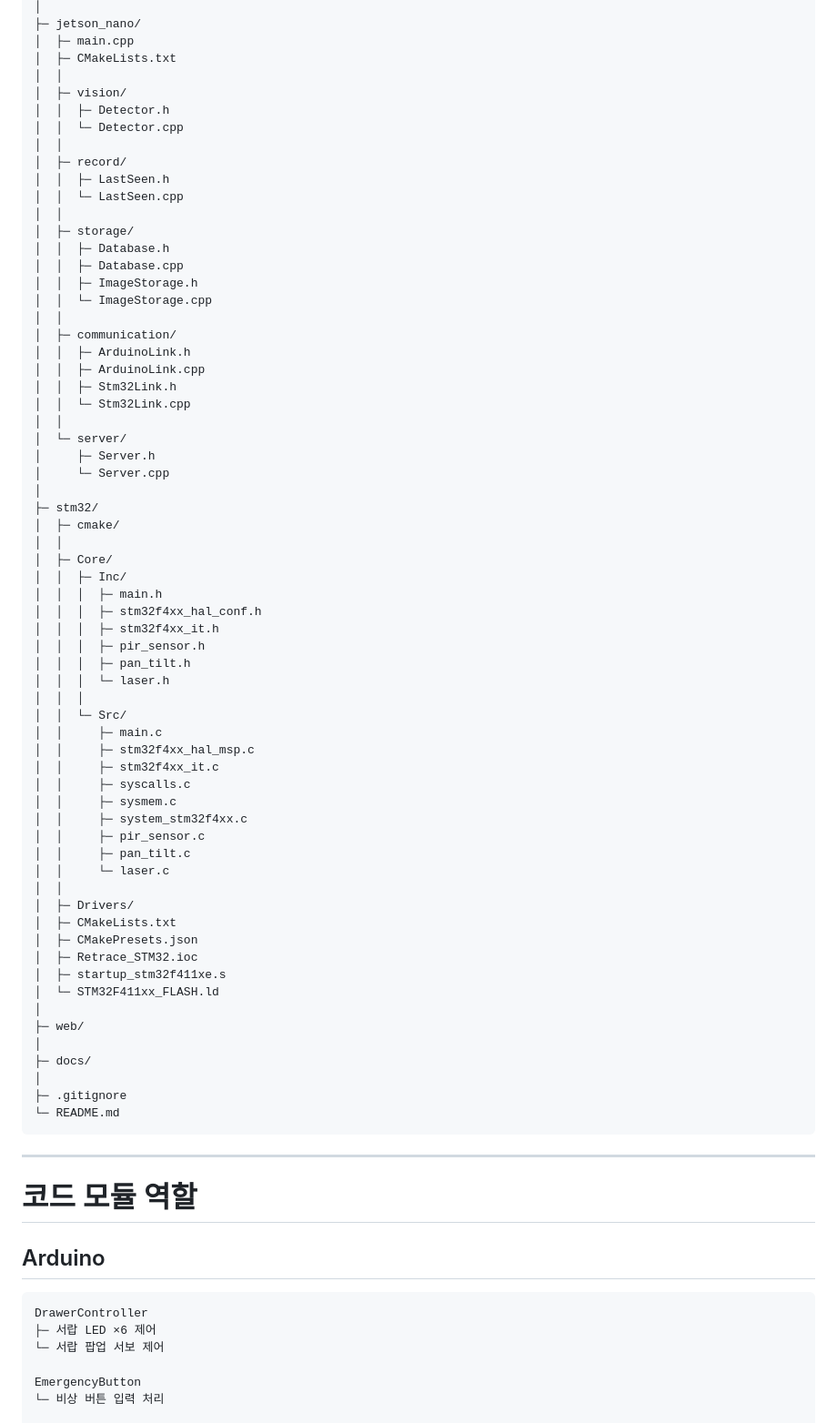
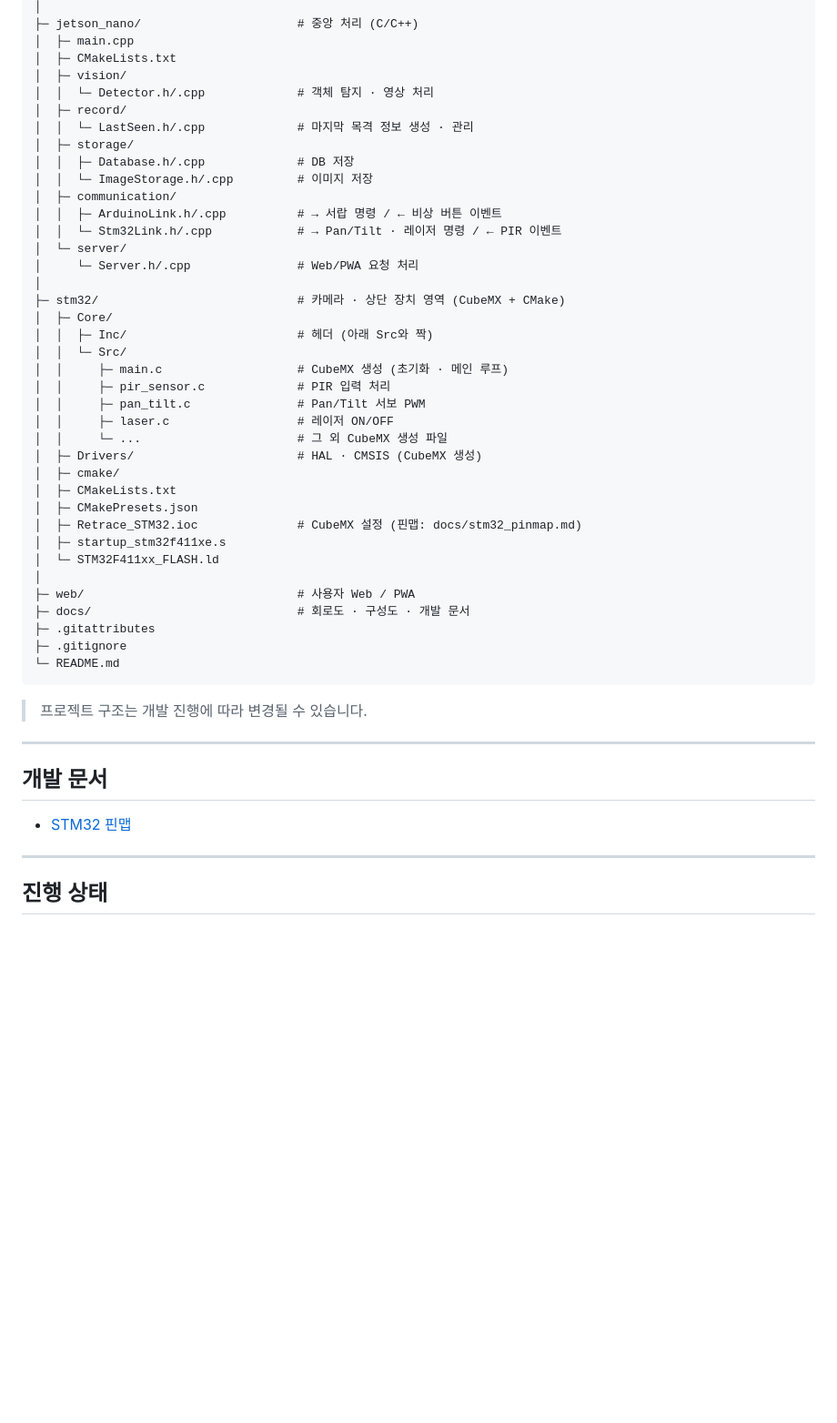
Before and after one commit to dev-gabin/Retrace-Project, a Markdown page: README.md, the part around one of its changes. Shown at 91% size. Rendered like a GitHub page; blank space fills up the shorter version.

````diff
--- a/README.md
+++ b/README.md
@@ -300,81 +309,53 @@ Retrace-Project/
 │
-├─ jetson_nano/
+├─ jetson_nano/                      # 중앙 처리 (C/C++)
 │  ├─ main.cpp
 │  ├─ CMakeLists.txt
-│  │
 │  ├─ vision/
-│  │  ├─ Detector.h
-│  │  └─ Detector.cpp
-│  │
+│  │  └─ Detector.h/.cpp             # 객체 탐지 · 영상 처리
 │  ├─ record/
-│  │  ├─ LastSeen.h
-│  │  └─ LastSeen.cpp
-│  │
+│  │  └─ LastSeen.h/.cpp             # 마지막 목격 정보 생성 · 관리
 │  ├─ storage/
-│  │  ├─ Database.h
-│  │  ├─ Database.cpp
-│  │  ├─ ImageStorage.h
-│  │  └─ ImageStorage.cpp
-│  │
+│  │  ├─ Database.h/.cpp             # DB 저장
+│  │  └─ ImageStorage.h/.cpp         # 이미지 저장
 │  ├─ communication/
-│  │  ├─ ArduinoLink.h
-│  │  ├─ ArduinoLink.cpp
-│  │  ├─ Stm32Link.h
-│  │  └─ Stm32Link.cpp
-│  │
+│  │  ├─ ArduinoLink.h/.cpp          # → 서랍 명령 / ← 비상 버튼 이벤트
+│  │  └─ Stm32Link.h/.cpp            # → Pan/Tilt · 레이저 명령 / ← PIR 이벤트
 │  └─ server/
-│     ├─ Server.h
-│     └─ Server.cpp
+│     └─ Server.h/.cpp               # Web/PWA 요청 처리
 │
-├─ stm32/
+├─ stm32/                            # 카메라 · 상단 장치 영역 (CubeMX + CMake)
+│  ├─ Core/
+│  │  ├─ Inc/                        # 헤더 (아래 Src와 짝)
+│  │  └─ Src/
+│  │     ├─ main.c                   # CubeMX 생성 (초기화 · 메인 루프)
+│  │     ├─ pir_sensor.c             # PIR 입력 처리
+│  │     ├─ pan_tilt.c               # Pan/Tilt 서보 PWM
+│  │     ├─ laser.c                  # 레이저 ON/OFF
+│  │     └─ ...                      # 그 외 CubeMX 생성 파일
+│  ├─ Drivers/                       # HAL · CMSIS (CubeMX 생성)
 │  ├─ cmake/
-│  │
-│  ├─ Core/
-│  │  ├─ Inc/
-│  │  │  ├─ main.h
-│  │  │  ├─ stm32f4xx_hal_conf.h
-│  │  │  ├─ stm32f4xx_it.h
-│  │  │  ├─ pir_sensor.h
-│  │  │  ├─ pan_tilt.h
-│  │  │  └─ laser.h
-│  │  │
-│  │  └─ Src/
-│  │     ├─ main.c
-│  │     ├─ stm32f4xx_hal_msp.c
-│  │     ├─ stm32f4xx_it.c
-│  │     ├─ syscalls.c
-│  │     ├─ sysmem.c
-│  │     ├─ system_stm32f4xx.c
-│  │     ├─ pir_sensor.c
-│  │     ├─ pan_tilt.c
-│  │     └─ laser.c
-│  │
-│  ├─ Drivers/
 │  ├─ CMakeLists.txt
 │  ├─ CMakePresets.json
-│  ├─ Retrace_STM32.ioc
+│  ├─ Retrace_STM32.ioc              # CubeMX 설정 (핀맵: docs/stm32_pinmap.md)
 │  ├─ startup_stm32f411xe.s
 │  └─ STM32F411xx_FLASH.ld
 │
-├─ web/
-│
-├─ docs/
-│
+├─ web/                              # 사용자 Web / PWA
+├─ docs/                             # 회로도 · 구성도 · 개발 문서
+├─ .gitattributes
 ├─ .gitignore
 └─ README.md
 ```
 
+> 프로젝트 구조는 개발 진행에 따라 변경될 수 있습니다.
+
 ---
 
-# 코드 모듈 역할
+## 개발 문서
 
-## Arduino
+- [STM32 핀맵](docs/stm32_pinmap.md)
 
-```text
-DrawerController
-├─ 서랍 LED ×6 제어
-└─ 서랍 팝업 서보 제어
+---
 
-EmergencyButton
-└─ 비상 버튼 입력 처리
+## 진행 상태
 
````
Also changed, not shown: other parts of README.md (+34 -69 lines).
